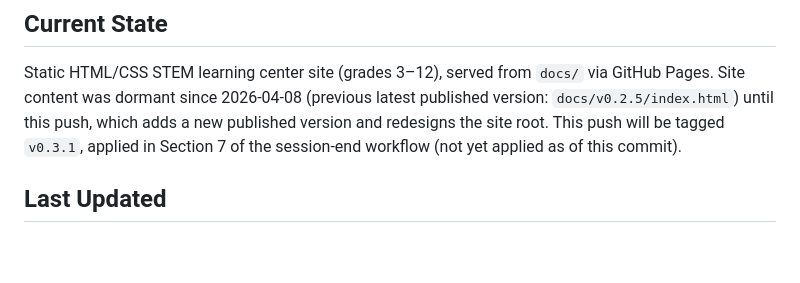
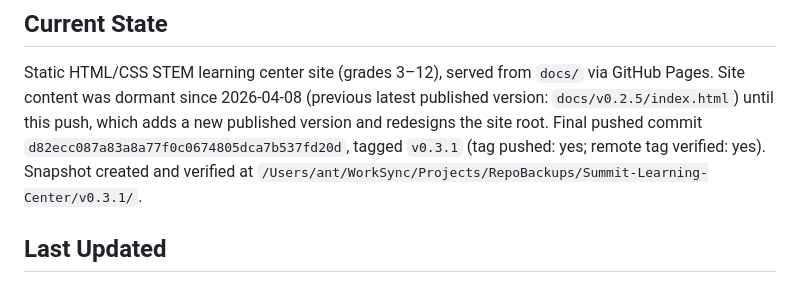
Before and after one commit to rmz9dkfy5f-pixel/Summit-Learning-Center, a Markdown page: docs/project/STATUS.md, the part around the change. Drawn GitHub-style; blank space fills up the shorter version.

Commit message:
docs: backfill handoff record with confirmed final HEAD and tag v0.3.1

```diff
--- a/docs/project/STATUS.md
+++ b/docs/project/STATUS.md
@@ -5,8 +5,9 @@
 Static HTML/CSS STEM learning center site (grades 3–12), served from `docs/` via GitHub Pages.
 Site content was dormant since 2026-04-08 (previous latest published version:
 `docs/v0.2.5/index.html`) until this push, which adds a new published version and redesigns the
-site root. This push will be tagged `v0.3.1`, applied in Section 7 of the session-end workflow
-(not yet applied as of this commit).
+site root. Final pushed commit `d82ecc087a83a8a77f0c0674805dca7b537fd20d`, tagged `v0.3.1` (tag
+pushed: yes; remote tag verified: yes). Snapshot created and verified at
+`/Users/ant/WorkSync/Projects/RepoBackups/Summit-Learning-Center/v0.3.1/`.
 
 ## Last Updated
 
```
